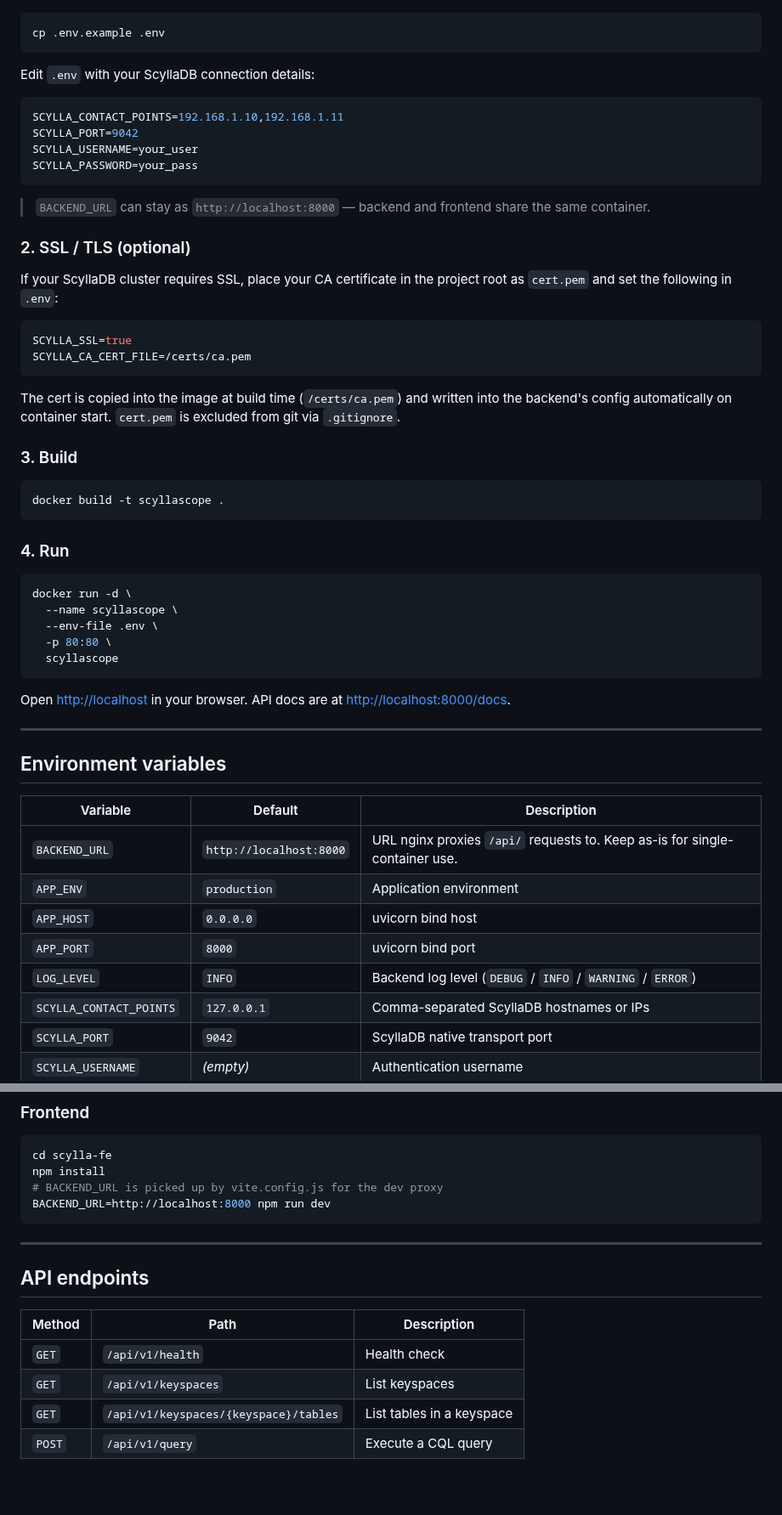
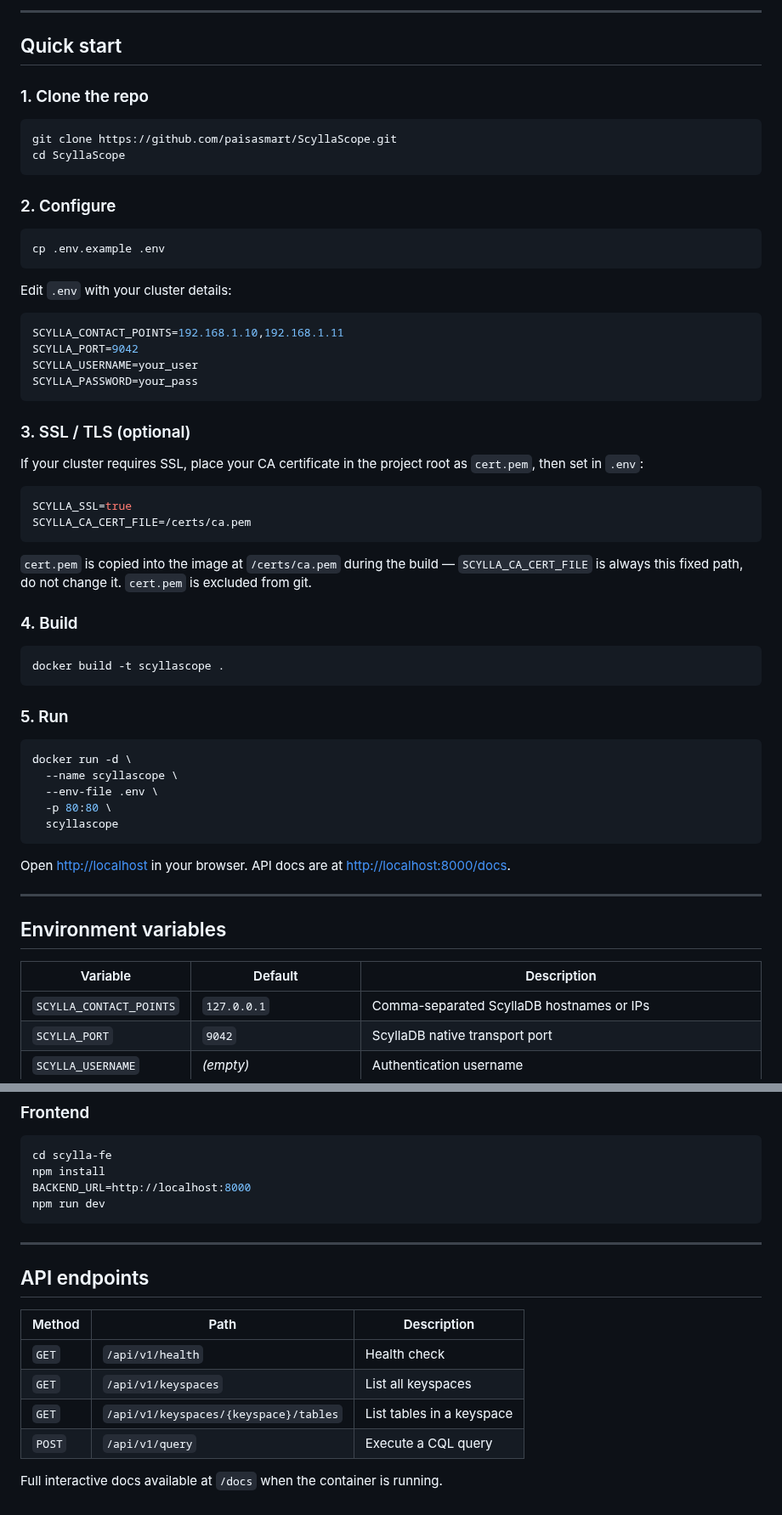
Before and after one commit to Elixir-Equities/DB-Visualiser, a Markdown page: README.md, 2 parts joined by grey strips. Shown at 85% size. GitHub-like rendering; blank space fills up the shorter version.

````diff
--- a/README.md
+++ b/README.md
@@ -34,9 +38,21 @@ ScyllaScope/
+---
+
+## Quick start
+
+### 1. Clone the repo
+
+```bash
+git clone https://github.com/paisasmart/ScyllaScope.git
+cd ScyllaScope
+```
+
+### 2. Configure
 
 ```bash
 cp .env.example .env
 ```
 
-Edit `.env` with your ScyllaDB connection details:
+Edit `.env` with your cluster details:
 
 ```env
 SCYLLA_CONTACT_POINTS=192.168.1.10,192.168.1.11
@@ -45,26 +61,24 @@ SCYLLA_USERNAME=your_user
 SCYLLA_PASSWORD=your_pass
 ```
 
-> `BACKEND_URL` can stay as `http://localhost:8000` — backend and frontend share the same container.
+### 3. SSL / TLS (optional)
 
-### 2. SSL / TLS (optional)
-
-If your ScyllaDB cluster requires SSL, place your CA certificate in the project root as `cert.pem` and set the following in `.env`:
+If your cluster requires SSL, place your CA certificate in the project root as `cert.pem`, then set in `.env`:
 
 ```env
 SCYLLA_SSL=true
 SCYLLA_CA_CERT_FILE=/certs/ca.pem
 ```
 
-The cert is copied into the image at build time (`/certs/ca.pem`) and written into the backend's config automatically on container start. `cert.pem` is excluded from git via `.gitignore`.
+`cert.pem` is copied into the image at `/certs/ca.pem` during the build — `SCYLLA_CA_CERT_FILE` is always this fixed path, do not change it. `cert.pem` is excluded from git.
 
-### 3. Build
+### 4. Build
 
 ```bash
 docker build -t scyllascope .
 ```
 
-### 4. Run
+### 5. Run
 
 ```bash
 docker run -d \
@@ -83,11 +97,6 @@ API docs are at [http://localhost:8000/docs](http://localhost:8000/docs).
 
 | Variable | Default | Description |
 |---|---|---|
-| `BACKEND_URL` | `http://localhost:8000` | URL nginx proxies `/api/` requests to. Keep as-is for single-container use. |
-| `APP_ENV` | `production` | Application environment |
-| `APP_HOST` | `0.0.0.0` | uvicorn bind host |
-| `APP_PORT` | `8000` | uvicorn bind port |
-| `LOG_LEVEL` | `INFO` | Backend log level (`DEBUG` / `INFO` / `WARNING` / `ERROR`) |
 | `SCYLLA_CONTACT_POINTS` | `127.0.0.1` | Comma-separated ScyllaDB hostnames or IPs |
 | `SCYLLA_PORT` | `9042` | ScyllaDB native transport port |
 | `SCYLLA_USERNAME` | _(empty)_ | Authentication username |
@@ -114,8 +152,8 @@ uvicorn app.main:app --reload --port 8000
 ```bash
 cd scylla-fe
 npm install
-# BACKEND_URL is picked up by vite.config.js for the dev proxy
-BACKEND_URL=http://localhost:8000 npm run dev
+BACKEND_URL=http://localhost:8000
+npm run dev
 ```
 
 ---
@@ -125,6 +163,8 @@ BACKEND_URL=http://localhost:8000 npm run dev
 | Method | Path | Description |
 |---|---|---|
 | `GET` | `/api/v1/health` | Health check |
-| `GET` | `/api/v1/keyspaces` | List keyspaces |
+| `GET` | `/api/v1/keyspaces` | List all keyspaces |
 | `GET` | `/api/v1/keyspaces/{keyspace}/tables` | List tables in a keyspace |
 | `POST` | `/api/v1/query` | Execute a CQL query |
+
+Full interactive docs available at `/docs` when the container is running.
````
Also changed, not shown: other parts of README.md (+57 -24 lines), screenshot-query.png (added), screenshot-schema.png (added), 2 other files.
